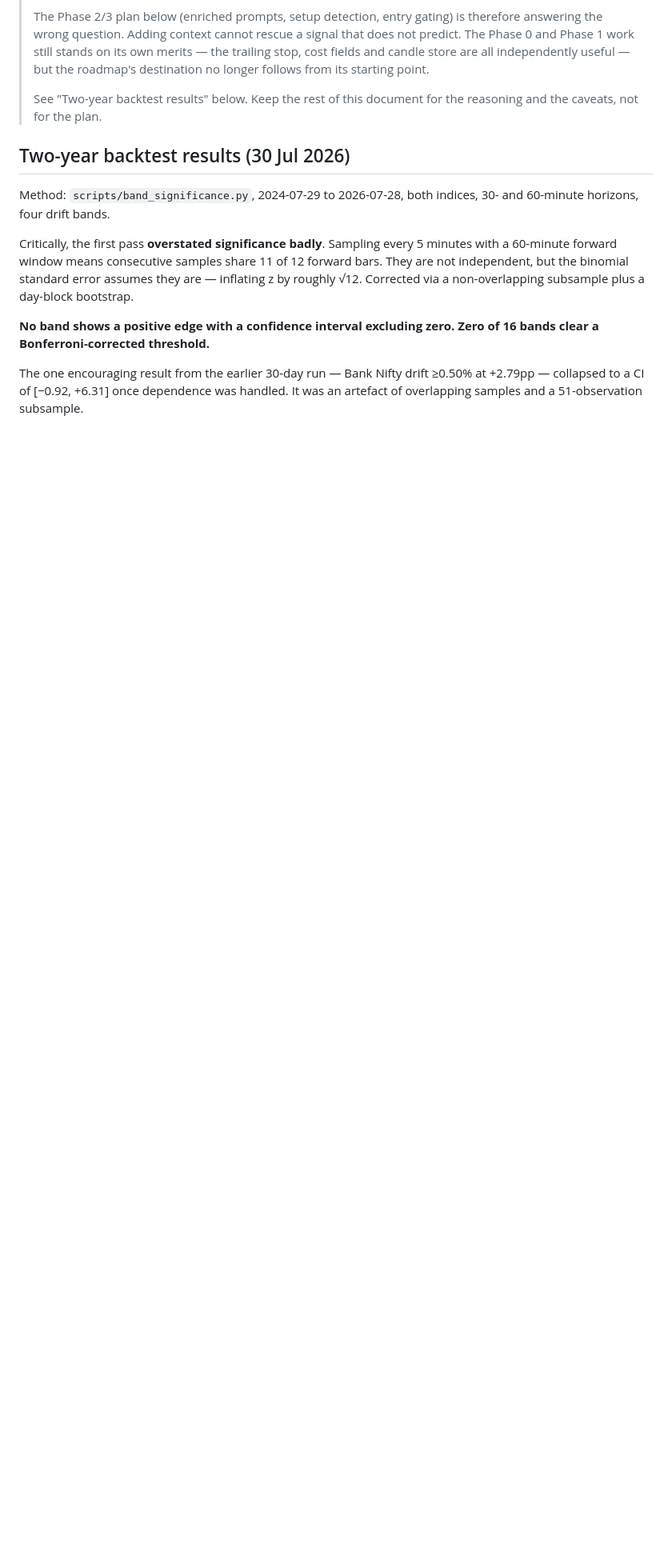
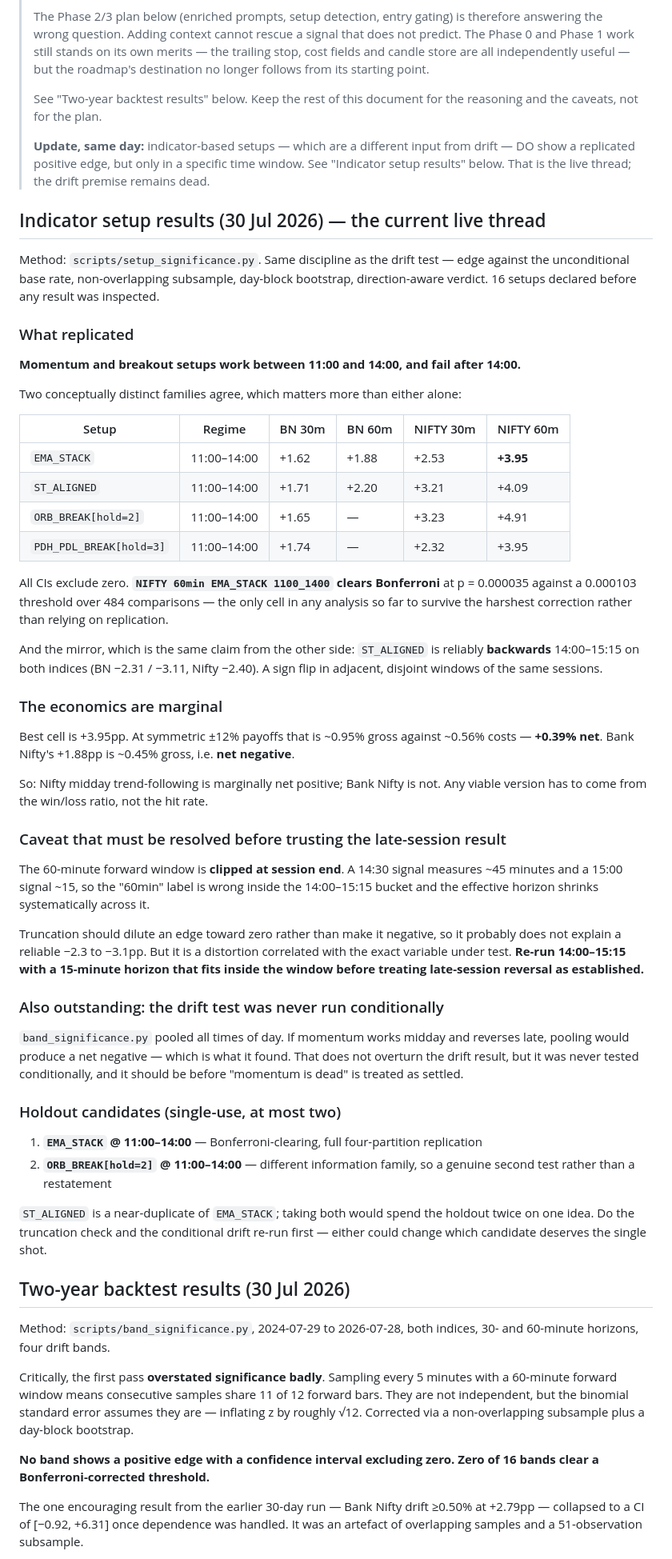
Before and after one commit to SecureByChaos/tradingview-bot, a Markdown page: docs/ai-origination-roadmap.md, the part around the change. Shown at 80% size. Drawn GitHub-style; blank space fills up the shorter version.

Commit message:
Record indicator setup findings in roadmap and CLAUDE.md
Added the indicator setup results as the current live thread: momentum and breakout setups replicate positive across both indices and both horizons between 11:00–14:00, and are reliably backwards after 14:00. Two distinct setup families (trend state, level breaks) agree.
Recorded that NIFTY 60min EMA_STACK 1100_1400 (+3.95pp) is the only cell in any analysis to clear a Bonferroni threshold over 484 comparisons.
Noted the economics are marginal — ~0.95% gross against ~0.56% costs, so Nifty is thinly net positive and Bank Nifty is net negative.
Flagged two unresolved items before acting: forward-window truncation makes the "60min" label wrong inside the 14:00–15:15 bucket, and the drift test was never run conditionally on time of day.
Named the two holdout candidates and why ST_ALIGNED is excluded as a near-duplicate of EMA_STACK.

```diff
--- a/docs/ai-origination-roadmap.md
+++ b/docs/ai-origination-roadmap.md
@@ -20,6 +20,73 @@ Status as of 30 Jul 2026.
 >
 > See "Two-year backtest results" below. Keep the rest of this document for the reasoning
 > and the caveats, not for the plan.
+>
+> **Update, same day:** indicator-based setups — which are a different input from drift —
+> DO show a replicated positive edge, but only in a specific time window. See "Indicator
+> setup results" below. That is the live thread; the drift premise remains dead.
+
+## Indicator setup results (30 Jul 2026) — the current live thread
+
+Method: `scripts/setup_significance.py`. Same discipline as the drift test — edge against
+the unconditional base rate, non-overlapping subsample, day-block bootstrap,
+direction-aware verdict. 16 setups declared before any result was inspected.
+
+### What replicated
+
+**Momentum and breakout setups work between 11:00 and 14:00, and fail after 14:00.**
+
+Two conceptually distinct families agree, which matters more than either alone:
+
+| Setup | Regime | BN 30m | BN 60m | NIFTY 30m | NIFTY 60m |
+|---|---|---|---|---|---|
+| `EMA_STACK` | 11:00–14:00 | +1.62 | +1.88 | +2.53 | **+3.95** |
+| `ST_ALIGNED` | 11:00–14:00 | +1.71 | +2.20 | +3.21 | +4.09 |
+| `ORB_BREAK[hold=2]` | 11:00–14:00 | +1.65 | — | +3.23 | +4.91 |
+| `PDH_PDL_BREAK[hold=3]` | 11:00–14:00 | +1.74 | — | +2.32 | +3.95 |
+
+All CIs exclude zero. **`NIFTY 60min EMA_STACK 1100_1400` clears Bonferroni** at
+p = 0.000035 against a 0.000103 threshold over 484 comparisons — the only cell in any
+analysis so far to survive the harshest correction rather than relying on replication.
+
+And the mirror, which is the same claim from the other side: `ST_ALIGNED` is reliably
+**backwards** 14:00–15:15 on both indices (BN −2.31 / −3.11, Nifty −2.40). A sign flip in
+adjacent, disjoint windows of the same sessions.
+
+### The economics are marginal
+
+Best cell is +3.95pp. At symmetric ±12% payoffs that is ~0.95% gross against ~0.56%
+costs — **+0.39% net**. Bank Nifty's +1.88pp is ~0.45% gross, i.e. **net negative**.
+
+So: Nifty midday trend-following is marginally net positive; Bank Nifty is not. Any
+viable version has to come from the win/loss ratio, not the hit rate.
+
+### Caveat that must be resolved before trusting the late-session result
+
+The 60-minute forward window is **clipped at session end**. A 14:30 signal measures ~45
+minutes and a 15:00 signal ~15, so the "60min" label is wrong inside the 14:00–15:15
+bucket and the effective horizon shrinks systematically across it.
+
+Truncation should dilute an edge toward zero rather than make it negative, so it probably
+does not explain a reliable −2.3 to −3.1pp. But it is a distortion correlated with the
+exact variable under test. **Re-run 14:00–15:15 with a 15-minute horizon that fits inside
+the window before treating late-session reversal as established.**
+
+### Also outstanding: the drift test was never run conditionally
+
+`band_significance.py` pooled all times of day. If momentum works midday and reverses
+late, pooling would produce a net negative — which is what it found. That does not
+overturn the drift result, but it was never tested conditionally, and it should be before
+"momentum is dead" is treated as settled.
+
+### Holdout candidates (single-use, at most two)
+
+1. **`EMA_STACK` @ 11:00–14:00** — Bonferroni-clearing, full four-partition replication
+2. **`ORB_BREAK[hold=2]` @ 11:00–14:00** — different information family, so a genuine
+   second test rather than a restatement
+
+`ST_ALIGNED` is a near-duplicate of `EMA_STACK`; taking both would spend the holdout twice
+on one idea. Do the truncation check and the conditional drift re-run first — either could
+change which candidate deserves the single shot.
 
 ## Two-year backtest results (30 Jul 2026)
 
```
Also changed, not shown: CLAUDE.md (+17 -0 lines).
